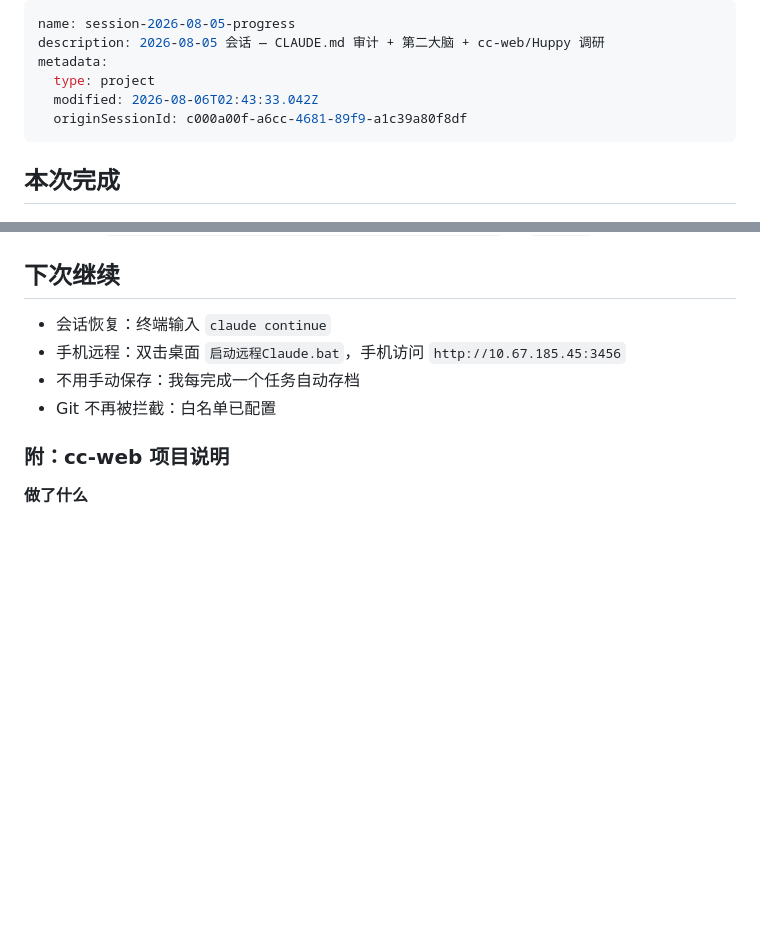
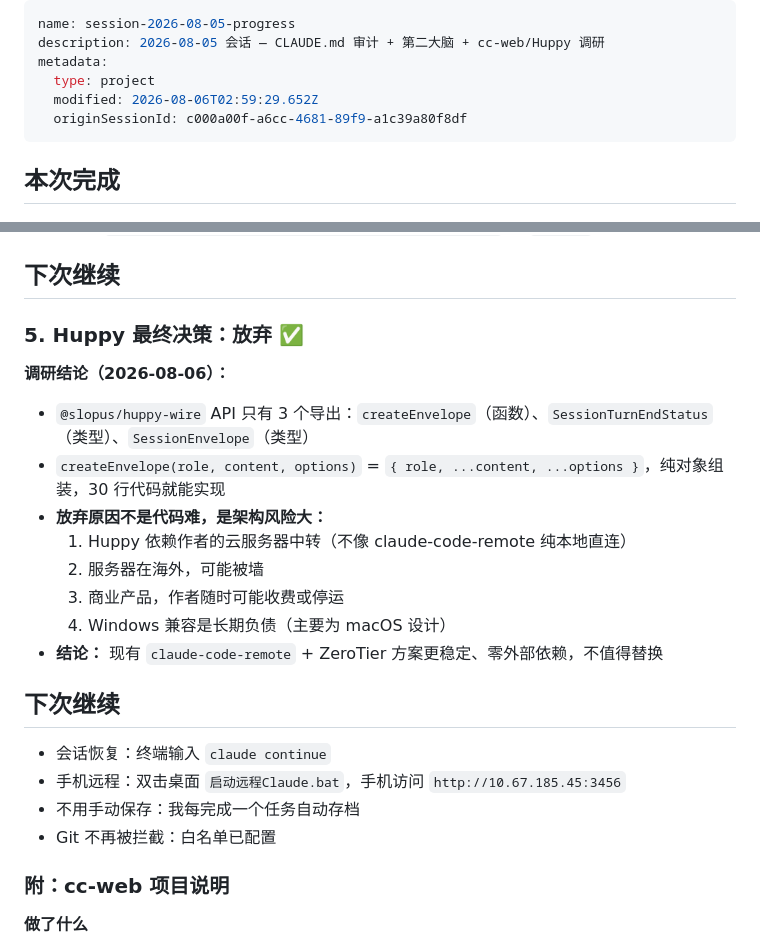
Before and after one commit to z15314102792-arch/second-brain, a Markdown page: session-2026-08-05-progress.md, 2 parts joined by grey strips. Rendered like a GitHub page; blank space fills up the shorter version.

Commit message:
Huppy 最终放弃：架构风险大于收益，现有方案更稳定

```diff
--- a/session-2026-08-05-progress.md
+++ b/session-2026-08-05-progress.md
@@ -3,7 +3,7 @@ name: session-2026-08-05-progress
 description: 2026-08-05 会话 — CLAUDE.md 审计 + 第二大脑 + cc-web/Huppy 调研
 metadata:
   type: project
-  modified: 2026-08-06T02:43:33.042Z
+  modified: 2026-08-06T02:59:29.652Z
   originSessionId: c000a00f-a6cc-4681-89f9-a1c39a80f8df
 ---
 
@@ -113,6 +113,20 @@ Claude Code 聊天 → /保存进度 → memory/*.md 文件 → Obsidian 可视
 
 ## 下次继续
 
+### 5. Huppy 最终决策：放弃 ✅
+
+**调研结论（2026-08-06）：**
+- `@slopus/huppy-wire` API 只有 3 个导出：`createEnvelope`（函数）、`SessionTurnEndStatus`（类型）、`SessionEnvelope`（类型）
+- `createEnvelope(role, content, options)` = `{ role, ...content, ...options }`，纯对象组装，30 行代码就能实现
+- **放弃原因不是代码难，是架构风险大：**
+  1. Huppy 依赖作者的云服务器中转（不像 claude-code-remote 纯本地直连）
+  2. 服务器在海外，可能被墙
+  3. 商业产品，作者随时可能收费或停运
+  4. Windows 兼容是长期负债（主要为 macOS 设计）
+- **结论：** 现有 `claude-code-remote` + ZeroTier 方案更稳定、零外部依赖，不值得替换
+
+## 下次继续
+
 - 会话恢复：终端输入 `claude continue`
 - 手机远程：双击桌面 `启动远程Claude.bat`，手机访问 `http://10.67.185.45:3456`
 - 不用手动保存：我每完成一个任务自动存档
```
